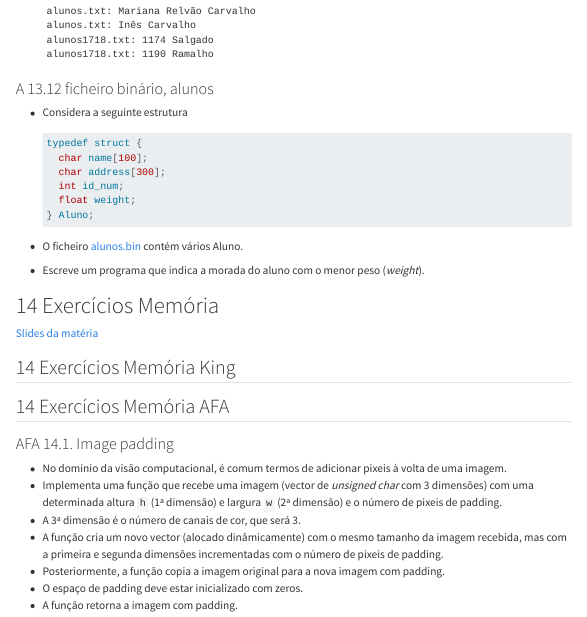
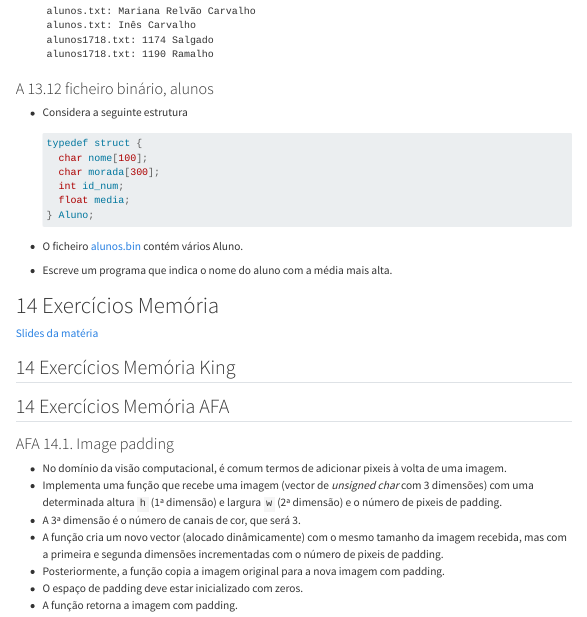
Before and after one commit to diogo-aos/afa_prog, a Quarto document (exercicios.qmd): the page in a window 1100 px wide, from 17210 px down. Rendered offline with R 4.5, knitr and Pandoc in place of Quarto, with nearby package versions; menus at the side of the page are left out; long lines of code are wrapped.

Commit message:
Mudar exercicio A 13.12 para algo com mais lógica

````diff
--- a/exercicios.qmd
+++ b/exercicios.qmd
@@ -1344,14 +1344,14 @@ Escreva um programa que leia todas as linhas de um ficheiro “ler.txt” e escr
 - Considera a seguinte estrutura
   ```c
   typedef struct {
-    char name[100];
-    char address[300];
+    char nome[100];
+    char morada[300];
     int id_num;
-    float weight;
+    float media;
   } Aluno;
   ```
 - O ficheiro [alunos.bin](exercicios_assets/a_13_12/alunos.bin) contém vários Aluno.
-- Escreve um programa que indica a morada do aluno com o menor peso (_weight_).
+- Escreve um programa que indica o nome do aluno com a média mais alta.
 
 
 
````
